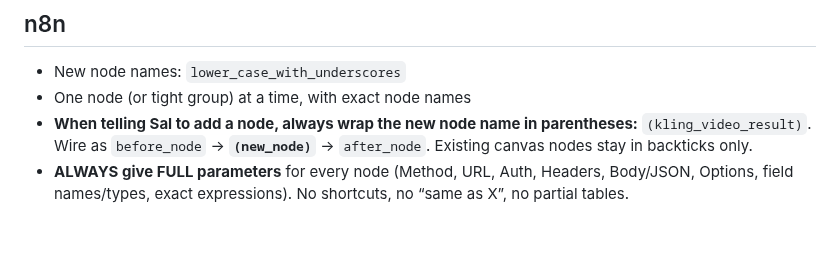
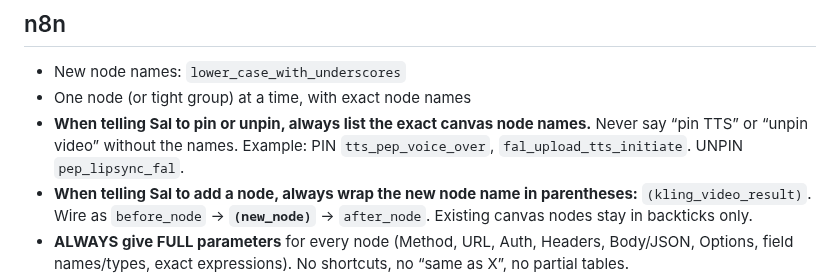
Before and after one commit to PalmBeach-Vitality/pep, a Markdown page: marketing/AGENT_RULEBOOK.md, the part around the change. Drawn GitHub-style; blank space fills up the shorter version.

Commit message:
List exact n8n node names in every pin/unpin instruction
Co-authored-by: Peptide Preppers <PalmBeach-Vitality@users.noreply.github.com>

```diff
--- a/marketing/AGENT_RULEBOOK.md
+++ b/marketing/AGENT_RULEBOOK.md
@@ -27,6 +27,7 @@ Use the same blob URL form as above. Raw GitHub URLs are fine for direct downloa
 ## n8n
 - New node names: `lower_case_with_underscores`
 - One node (or tight group) at a time, with exact node names
+- **When telling Sal to pin or unpin, always list the exact canvas node names.** Never say “pin TTS” or “unpin video” without the names. Example: PIN `tts_pep_voice_over`, `fal_upload_tts_initiate`. UNPIN `pep_lipsync_fal`.
 - **When telling Sal to add a node, always wrap the new node name in parentheses:** `(kling_video_result)`. Wire as `before_node` → **`(new_node)`** → `after_node`. Existing canvas nodes stay in backticks only.
 - **ALWAYS give FULL parameters** for every node (Method, URL, Auth, Headers, Body/JSON, Options, field names/types, exact expressions). No shortcuts, no “same as X”, no partial tables.
 - **ALWAYS use exact canvas node names.** Never invent labels like “HTTP Request — poll”, “Kling result HTTP”, or “the result node”. Live canvas (do not rename): `if_complaince`, `ai_vid_generator`, `Wait2`, `Wait`, `Wait3`, `pep_lipsync_fal`, `pep_lip_sync_result`. There is **no** `save_tts_audio_url`. If you are proposing a new node, give the exact `lower_case_with_underscores` name in that same message and use only that name afterward.
```
